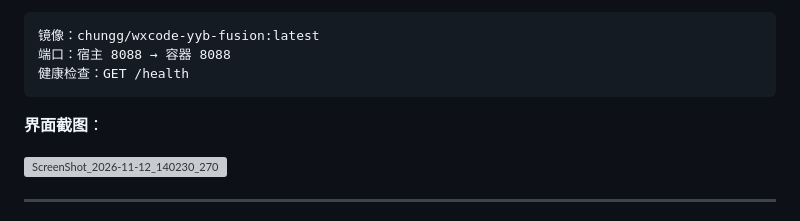
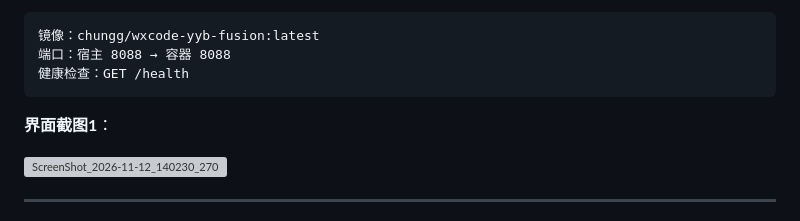
Before and after one commit to SJZYKJ/wxcode-yyb-fusion-docker, a Markdown page: README.md, the part around the change. GitHub-like rendering; grey boxes are pictures that could not be loaded.

Commit message:
Change screenshot header in README
Updated screenshot section in README.

````diff
--- a/README.md
+++ b/README.md
@@ -10,7 +10,7 @@
 端口：宿主 8088 → 容器 8088
 健康检查：GET /health
 ```
-**界面截图**：
+**界面截图1**：
 
 <img width="1910" height="883" alt="ScreenShot_2026-11-12_140230_270" src="https://github.com/user-attachments/assets/e3592da5-97f6-46a4-aeb6-16c5eb075b9d" />
 
````
